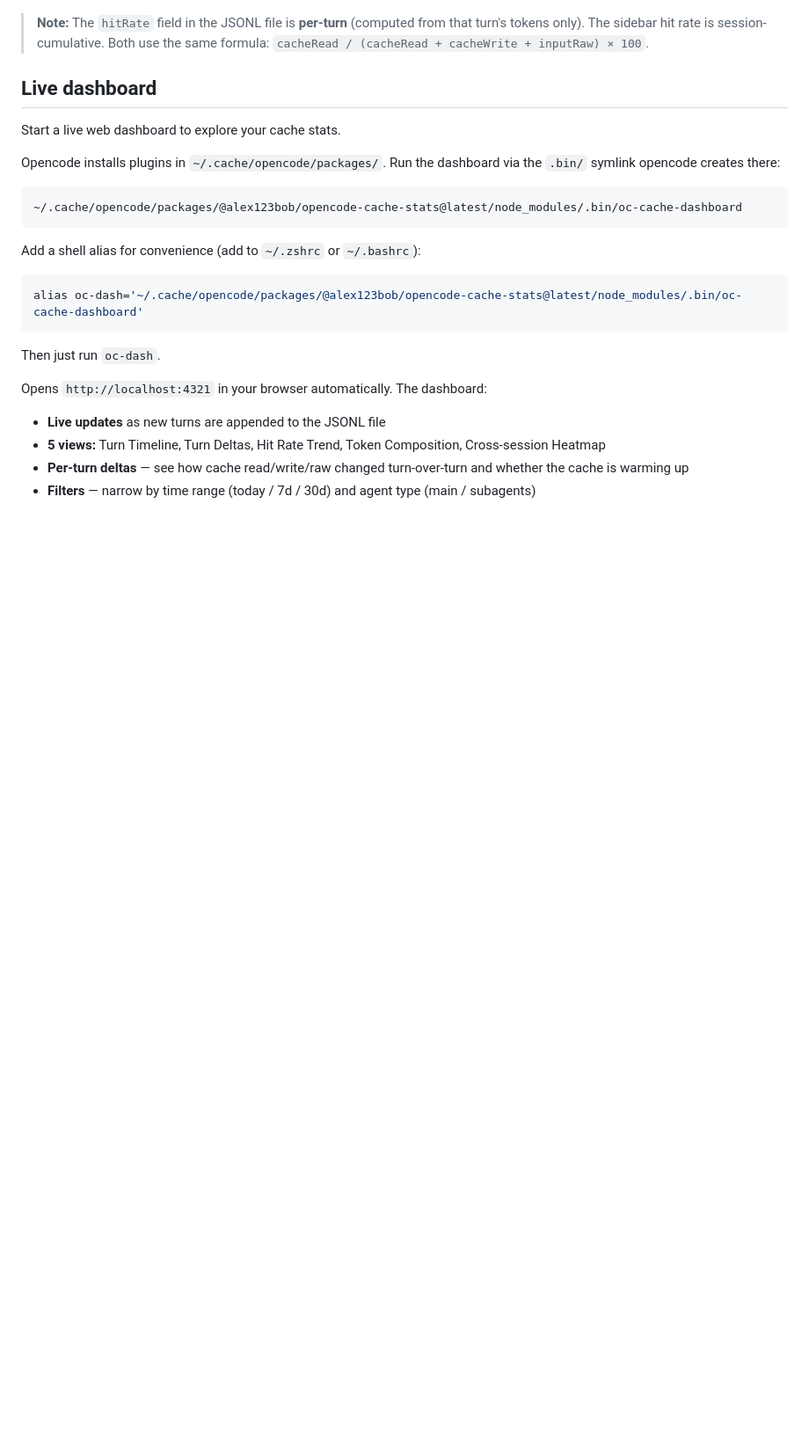
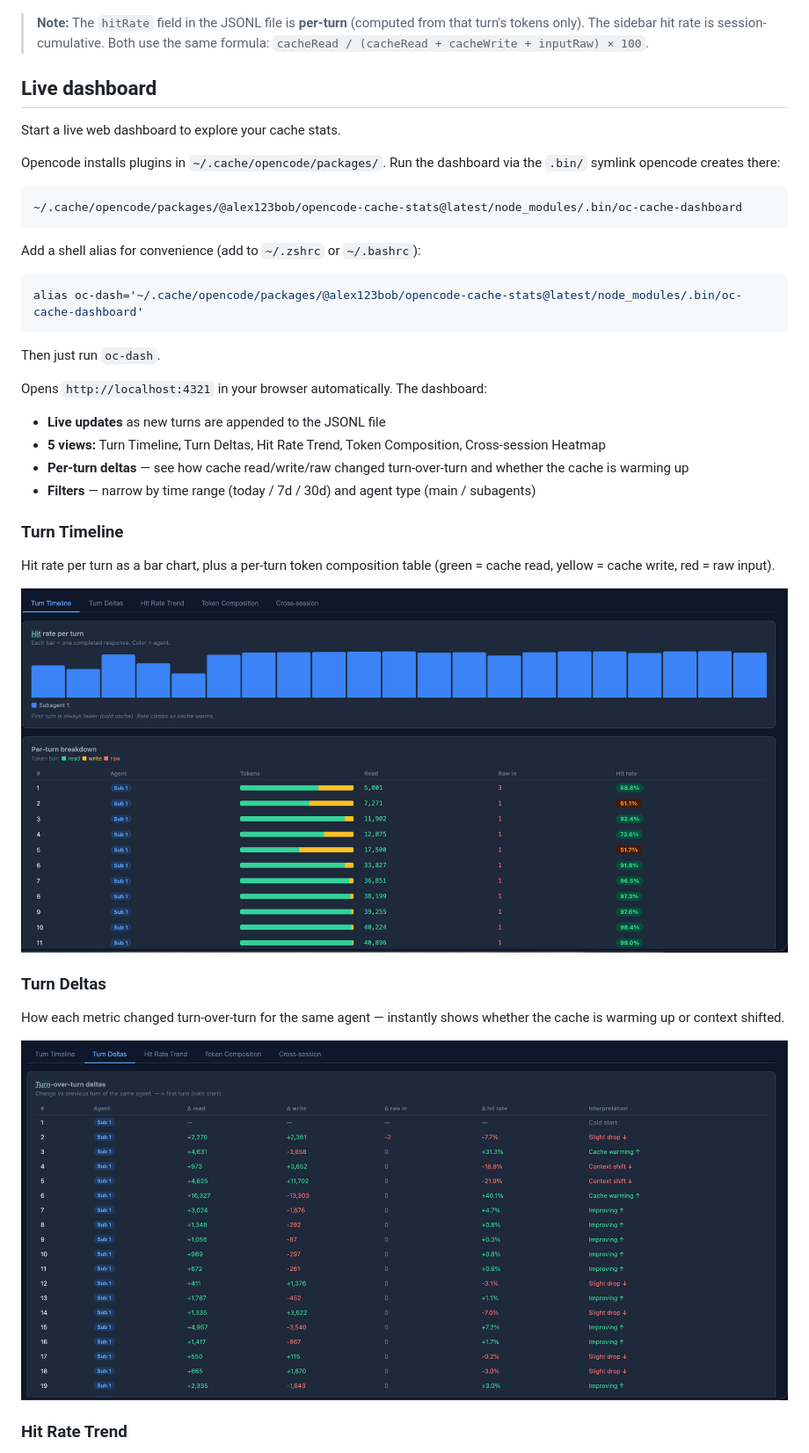
Before and after one commit to alex123bob/opencode-cache-stats, a Markdown page: README.md, the part around one of its changes. Shown at 88% size. Drawn GitHub-style; pictures changed too: docs/screenshots/dashbaord-turntime.png (added), docs/screenshots/dashboard-turndelta.png (added); blank space fills up the shorter version.

```diff
--- a/README.md
+++ b/README.md
@@ -101,3 +93,17 @@ Opens `http://localhost:4321` in your browser automatically. The dashboard:
 - **Per-turn deltas** — see how cache read/write/raw changed turn-over-turn and whether the cache is warming up
 - **Filters** — narrow by time range (today / 7d / 30d) and agent type (main / subagents)
 
+### Turn Timeline
+
+Hit rate per turn as a bar chart, plus a per-turn token composition table (green = cache read, yellow = cache write, red = raw input).
+
+![Turn Timeline tab](docs/screenshots/dashbaord-turntime.png)
+
+### Turn Deltas
+
+How each metric changed turn-over-turn for the same agent — instantly shows whether the cache is warming up or context shifted.
+
+![Turn Deltas tab](docs/screenshots/dashboard-turndelta.png)
+
+### Hit Rate Trend
+
```
Also changed, not shown: other parts of README.md (+18 -10 lines), docs/screenshots/dashbaord-crosssession.png (added), docs/screenshots/dashbaord-hitratetrend.png (added), docs/screenshots/dashboard-tokenconsumption.png (added), docs/screenshots/sidebar.png (added).
